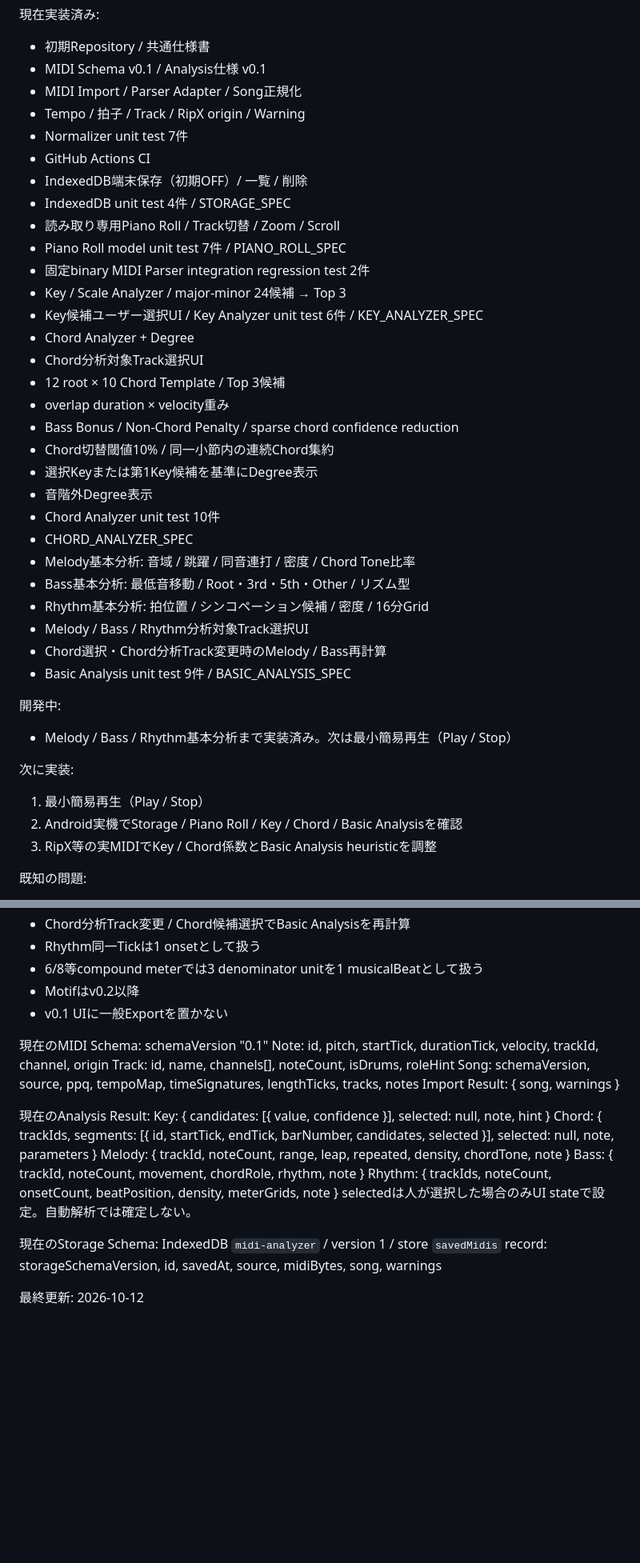
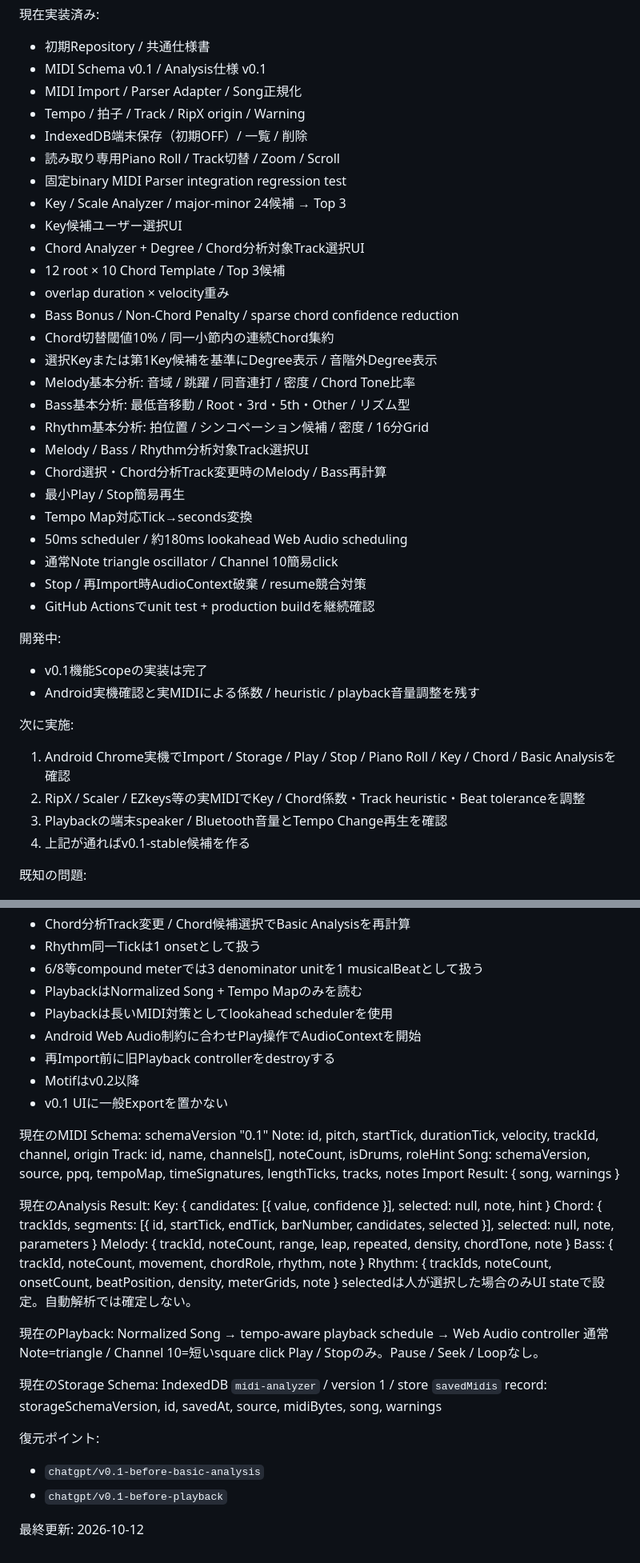
Before and after one commit to tamurayuuki46-cpu/midi-analyzer, a Markdown page: docs/AI_HANDOFF.md, 2 parts joined by grey strips. Shown at 80% size. Rendered like a GitHub page; blank space fills up the shorter version.

Commit message:
Update AI handoff after v0.1 playback implementation

```diff
--- a/docs/AI_HANDOFF.md
+++ b/docs/AI_HANDOFF.md
@@ -11,39 +11,38 @@ v0.1-dev
 - MIDI Schema v0.1 / Analysis仕様 v0.1
 - MIDI Import / Parser Adapter / Song正規化
 - Tempo / 拍子 / Track / RipX origin / Warning
-- Normalizer unit test 7件
-- GitHub Actions CI
 - IndexedDB端末保存（初期OFF）/ 一覧 / 削除
-- IndexedDB unit test 4件 / STORAGE_SPEC
 - 読み取り専用Piano Roll / Track切替 / Zoom / Scroll
-- Piano Roll model unit test 7件 / PIANO_ROLL_SPEC
-- 固定binary MIDI Parser integration regression test 2件
+- 固定binary MIDI Parser integration regression test
 - Key / Scale Analyzer / major-minor 24候補 → Top 3
-- Key候補ユーザー選択UI / Key Analyzer unit test 6件 / KEY_ANALYZER_SPEC
-- Chord Analyzer + Degree
-- Chord分析対象Track選択UI
+- Key候補ユーザー選択UI
+- Chord Analyzer + Degree / Chord分析対象Track選択UI
 - 12 root × 10 Chord Template / Top 3候補
 - overlap duration × velocity重み
 - Bass Bonus / Non-Chord Penalty / sparse chord confidence reduction
 - Chord切替閾値10% / 同一小節内の連続Chord集約
-- 選択Keyまたは第1Key候補を基準にDegree表示
-- 音階外Degree表示
-- Chord Analyzer unit test 10件
-- CHORD_ANALYZER_SPEC
+- 選択Keyまたは第1Key候補を基準にDegree表示 / 音階外Degree表示
 - Melody基本分析: 音域 / 跳躍 / 同音連打 / 密度 / Chord Tone比率
 - Bass基本分析: 最低音移動 / Root・3rd・5th・Other / リズム型
 - Rhythm基本分析: 拍位置 / シンコペーション候補 / 密度 / 16分Grid
 - Melody / Bass / Rhythm分析対象Track選択UI
 - Chord選択・Chord分析Track変更時のMelody / Bass再計算
-- Basic Analysis unit test 9件 / BASIC_ANALYSIS_SPEC
+- 最小Play / Stop簡易再生
+- Tempo Map対応Tick→seconds変換
+- 50ms scheduler / 約180ms lookahead Web Audio scheduling
+- 通常Note triangle oscillator / Channel 10簡易click
+- Stop / 再Import時AudioContext破棄 / resume競合対策
+- GitHub Actionsでunit test + production buildを継続確認
 
 開発中:
-- Melody / Bass / Rhythm基本分析まで実装済み。次は最小簡易再生（Play / Stop）
+- v0.1機能Scopeの実装は完了
+- Android実機確認と実MIDIによる係数 / heuristic / playback音量調整を残す
 
-次に実装:
-1. 最小簡易再生（Play / Stop）
-2. Android実機でStorage / Piano Roll / Key / Chord / Basic Analysisを確認
-3. RipX等の実MIDIでKey / Chord係数とBasic Analysis heuristicを調整
+次に実施:
+1. Android Chrome実機でImport / Storage / Play / Stop / Piano Roll / Key / Chord / Basic Analysisを確認
+2. RipX / Scaler / EZkeys等の実MIDIでKey / Chord係数・Track heuristic・Beat toleranceを調整
+3. Playbackの端末speaker / Bluetooth音量とTempo Change再生を確認
+4. 上記が通ればv0.1-stable候補を作る
 
 既知の問題:
 - SMPTE time divisionはv0.1未対応
@@ -91,6 +92,10 @@ v0.1-dev
 - Chord分析Track変更 / Chord候補選択でBasic Analysisを再計算
 - Rhythm同一Tickは1 onsetとして扱う
 - 6/8等compound meterでは3 denominator unitを1 musicalBeatとして扱う
+- PlaybackはNormalized Song + Tempo Mapのみを読む
+- Playbackは長いMIDI対策としてlookahead schedulerを使用
+- Android Web Audio制約に合わせPlay操作でAudioContextを開始
+- 再Import前に旧Playback controllerをdestroyする
 - Motifはv0.2以降
 - v0.1 UIに一般Exportを置かない
 
@@ -109,9 +114,18 @@ Bass: { trackId, noteCount, movement, chordRole, rhythm, note }
 Rhythm: { trackIds, noteCount, onsetCount, beatPosition, density, meterGrids, note }
 selectedは人が選択した場合のみUI stateで設定。自動解析では確定しない。
 
+現在のPlayback:
+Normalized Song → tempo-aware playback schedule → Web Audio controller
+通常Note=triangle / Channel 10=短いsquare click
+Play / Stopのみ。Pause / Seek / Loopなし。
+
 現在のStorage Schema:
 IndexedDB `midi-analyzer` / version 1 / store `savedMidis`
 record: storageSchemaVersion, id, savedAt, source, midiBytes, song, warnings
 
+復元ポイント:
+- `chatgpt/v0.1-before-basic-analysis`
+- `chatgpt/v0.1-before-playback`
+
 最終更新:
 2026-10-12
```
Also changed, not shown: other parts of docs/AI_HANDOFF.md (+4 -2 lines).
